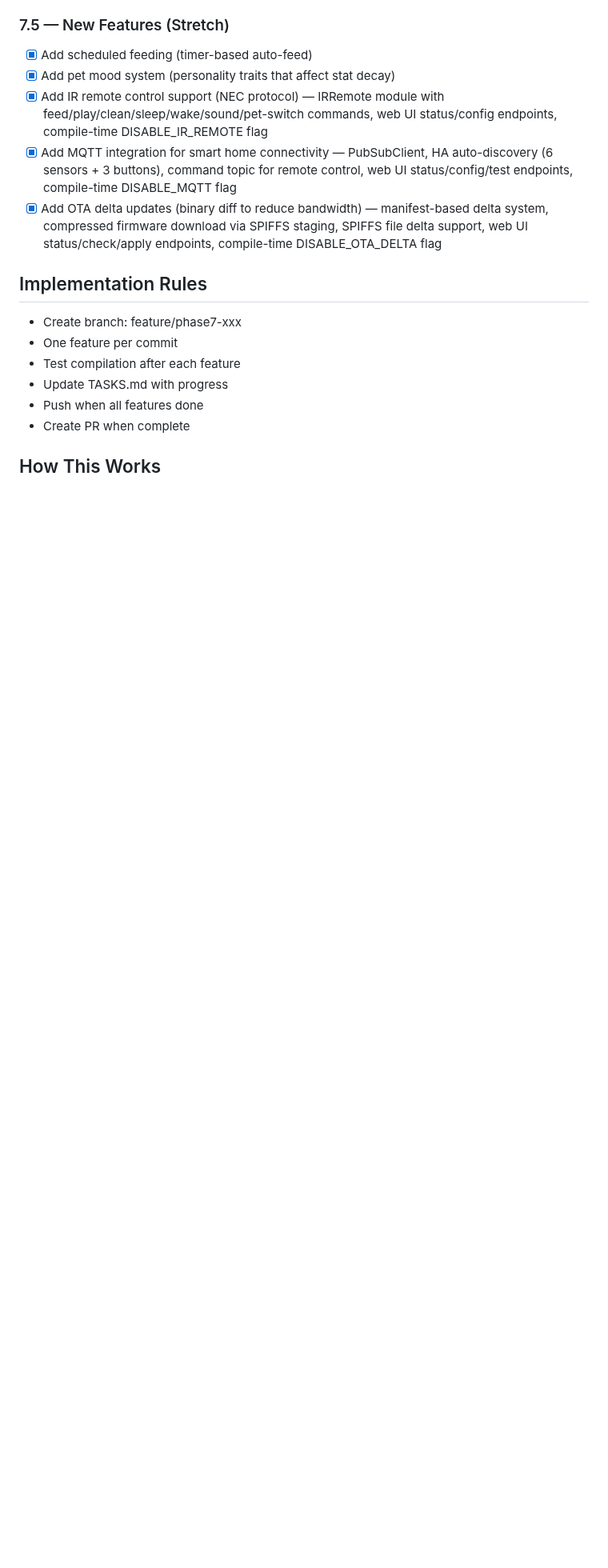
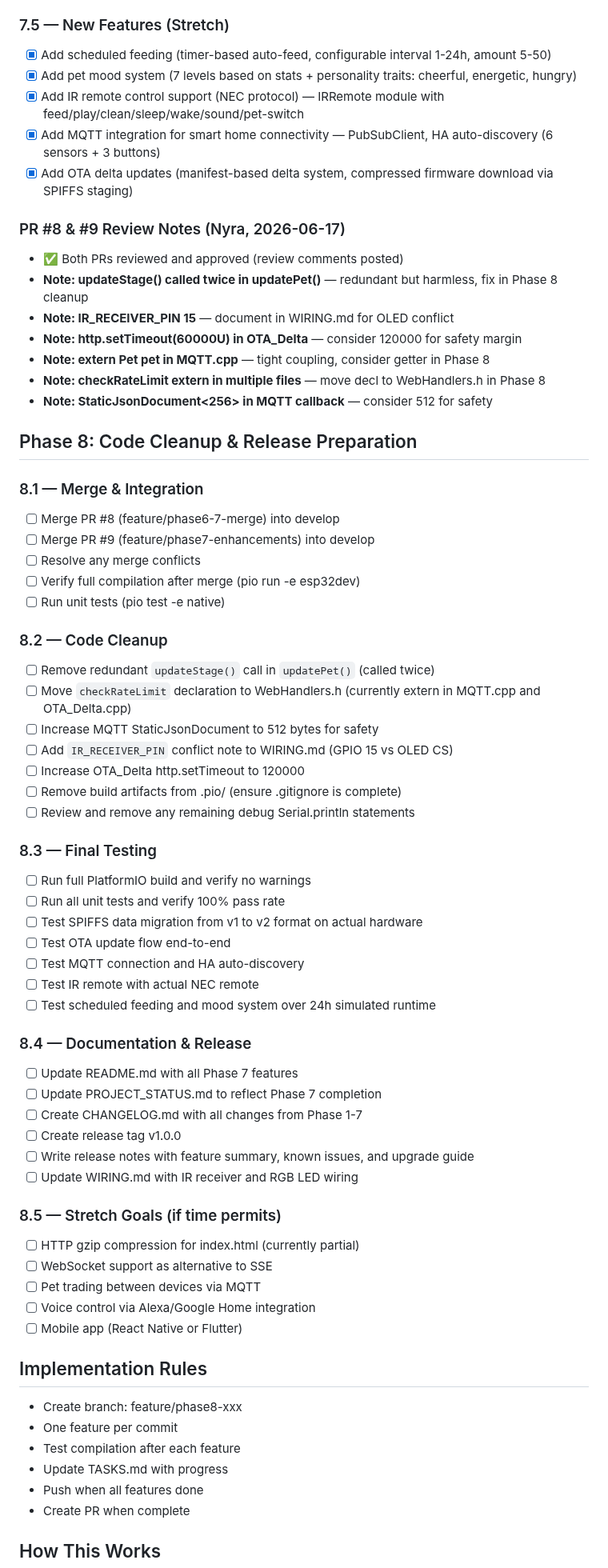
Before and after one commit to CyberXcyborg/ESP32-TamaPetchi, a Markdown page: TASKS.md, the part around one of its changes. Shown at 80% size. GitHub-like rendering; blank space fills up the shorter version.

Commit message:
docs: Update TASKS.md — Phase 7 complete, Phase 8 tasks assigned

```diff
--- a/TASKS.md
+++ b/TASKS.md
@@ -104,13 +98,64 @@
 
 ### 7.5 — New Features (Stretch)
-- [x] Add scheduled feeding (timer-based auto-feed)
-- [x] Add pet mood system (personality traits that affect stat decay)
-- [x] Add IR remote control support (NEC protocol) — IRRemote module with feed/play/clean/sleep/wake/sound/pet-switch commands, web UI status/config endpoints, compile-time DISABLE_IR_REMOTE flag
-- [x] Add MQTT integration for smart home connectivity — PubSubClient, HA auto-discovery (6 sensors + 3 buttons), command topic for remote control, web UI status/config/test endpoints, compile-time DISABLE_MQTT flag
-- [x] Add OTA delta updates (binary diff to reduce bandwidth) — manifest-based delta system, compressed firmware download via SPIFFS staging, SPIFFS file delta support, web UI status/check/apply endpoints, compile-time DISABLE_OTA_DELTA flag
+- [x] Add scheduled feeding (timer-based auto-feed, configurable interval 1-24h, amount 5-50)
+- [x] Add pet mood system (7 levels based on stats + personality traits: cheerful, energetic, hungry)
+- [x] Add IR remote control support (NEC protocol) — IRRemote module with feed/play/clean/sleep/wake/sound/pet-switch
+- [x] Add MQTT integration for smart home connectivity — PubSubClient, HA auto-discovery (6 sensors + 3 buttons)
+- [x] Add OTA delta updates (manifest-based delta system, compressed firmware download via SPIFFS staging)
+
+### PR #8 & #9 Review Notes (Nyra, 2026-06-17)
+- ✅ Both PRs reviewed and approved (review comments posted)
+- **Note: updateStage() called twice in updatePet()** — redundant but harmless, fix in Phase 8 cleanup
+- **Note: IR_RECEIVER_PIN 15** — document in WIRING.md for OLED conflict
+- **Note: http.setTimeout(60000U) in OTA_Delta** — consider 120000 for safety margin
+- **Note: extern Pet pet in MQTT.cpp** — tight coupling, consider getter in Phase 8
+- **Note: checkRateLimit extern in multiple files** — move decl to WebHandlers.h in Phase 8
+- **Note: StaticJsonDocument<256> in MQTT callback** — consider 512 for safety
+
+## Phase 8: Code Cleanup & Release Preparation
+
+### 8.1 — Merge & Integration
+- [ ] Merge PR #8 (feature/phase6-7-merge) into develop
+- [ ] Merge PR #9 (feature/phase7-enhancements) into develop
+- [ ] Resolve any merge conflicts
+- [ ] Verify full compilation after merge (pio run -e esp32dev)
+- [ ] Run unit tests (pio test -e native)
+
+### 8.2 — Code Cleanup
+- [ ] Remove redundant `updateStage()` call in `updatePet()` (called twice)
+- [ ] Move `checkRateLimit` declaration to WebHandlers.h (currently extern in MQTT.cpp and OTA_Delta.cpp)
+- [ ] Increase MQTT StaticJsonDocument to 512 bytes for safety
+- [ ] Add `IR_RECEIVER_PIN` conflict note to WIRING.md (GPIO 15 vs OLED CS)
+- [ ] Increase OTA_Delta http.setTimeout to 120000
+- [ ] Remove build artifacts from .pio/ (ensure .gitignore is complete)
+- [ ] Review and remove any remaining debug Serial.println statements
+
+### 8.3 — Final Testing
+- [ ] Run full PlatformIO build and verify no warnings
+- [ ] Run all unit tests and verify 100% pass rate
+- [ ] Test SPIFFS data migration from v1 to v2 format on actual hardware
+- [ ] Test OTA update flow end-to-end
+- [ ] Test MQTT connection and HA auto-discovery
+- [ ] Test IR remote with actual NEC remote
+- [ ] Test scheduled feeding and mood system over 24h simulated runtime
+
+### 8.4 — Documentation & Release
+- [ ] Update README.md with all Phase 7 features
+- [ ] Update PROJECT_STATUS.md to reflect Phase 7 completion
+- [ ] Create CHANGELOG.md with all changes from Phase 1-7
+- [ ] Create release tag v1.0.0
+- [ ] Write release notes with feature summary, known issues, and upgrade guide
+- [ ] Update WIRING.md with IR receiver and RGB LED wiring
+
+### 8.5 — Stretch Goals (if time permits)
+- [ ] HTTP gzip compression for index.html (currently partial)
+- [ ] WebSocket support as alternative to SSE
+- [ ] Pet trading between devices via MQTT
+- [ ] Voice control via Alexa/Google Home integration
+- [ ] Mobile app (React Native or Flutter)
 
 ## Implementation Rules
-- Create branch: feature/phase7-xxx
+- Create branch: feature/phase8-xxx
 - One feature per commit
 - Test compilation after each feature
 - Update TASKS.md with progress
```
Also changed, not shown: other parts of TASKS.md (+20 -26 lines).
